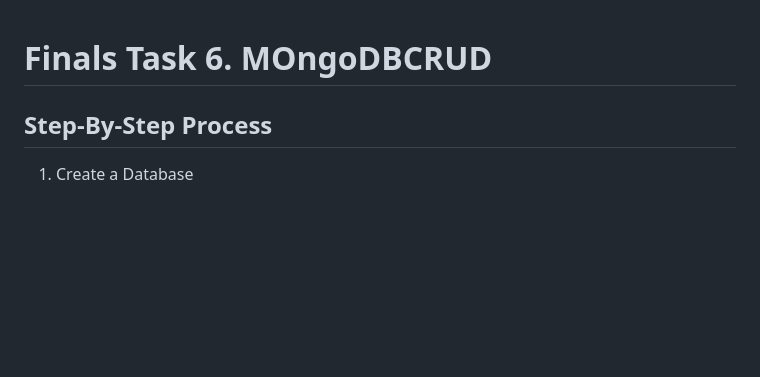
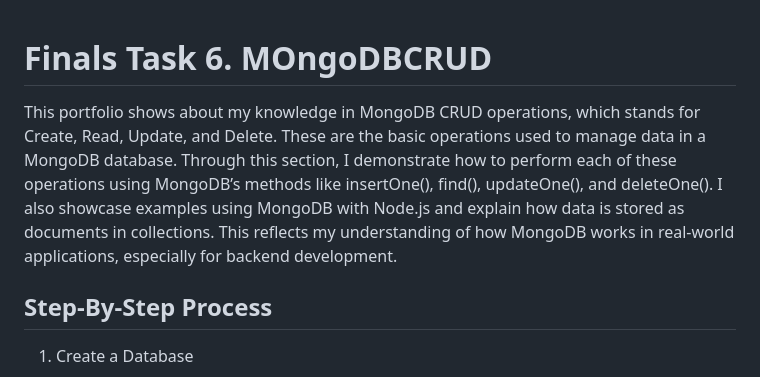
Before and after one commit to artjohnamaro/Final-Lab-Task-6, a Markdown page: README.md, the part around the change. Rendered like a GitHub page; blank space fills up the shorter version.

```diff
--- a/README.md
+++ b/README.md
@@ -1,4 +1,6 @@
 # Finals Task 6. MOngoDBCRUD
+
+This portfolio shows about my knowledge in MongoDB CRUD operations, which stands for Create, Read, Update, and Delete. These are the basic operations used to manage data in a MongoDB database. Through this section, I demonstrate how to perform each of these operations using MongoDB’s methods like insertOne(), find(), updateOne(), and deleteOne(). I also showcase examples using MongoDB with Node.js and explain how data is stored as documents in collections. This reflects my understanding of how MongoDB works in real-world applications, especially for backend development.
 
 ## Step-By-Step Process
 1. Create a Database
```
